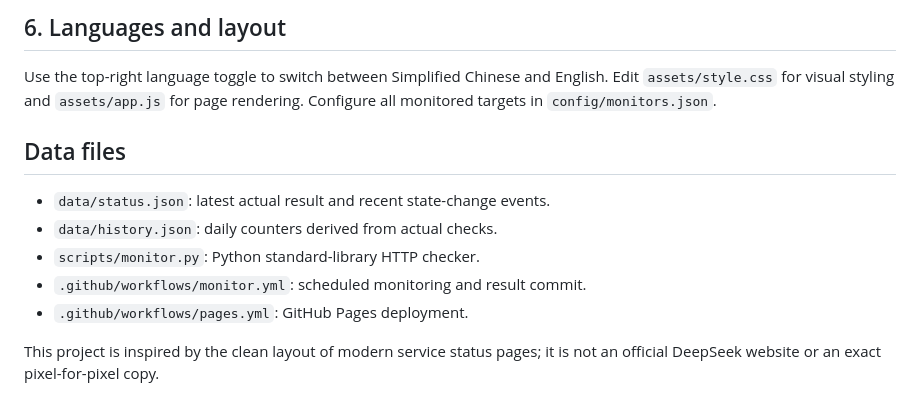
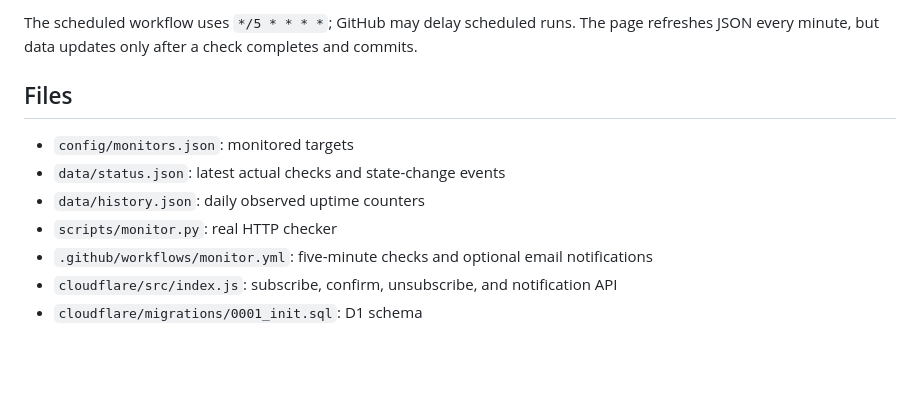
Before and after one commit to Airliny/airliny-status, a Markdown page: README.md, the part around one of its changes. GitHub-like rendering; blank space fills up the shorter version.

```diff
--- a/README.md
+++ b/README.md
@@ -47,14 +73,12 @@ The workflow uses `*/5 * * * *`. GitHub Actions scheduled workflows can start la
 
-## 6. Languages and layout
+The scheduled workflow uses `*/5 * * * *`; GitHub may delay scheduled runs. The page refreshes JSON every minute, but data updates only after a check completes and commits.
 
-Use the top-right language toggle to switch between Simplified Chinese and English. Edit `assets/style.css` for visual styling and `assets/app.js` for page rendering. Configure all monitored targets in `config/monitors.json`.
+## Files
 
-## Data files
-
-- `data/status.json`: latest actual result and recent state-change events.
-- `data/history.json`: daily counters derived from actual checks.
-- `scripts/monitor.py`: Python standard-library HTTP checker.
-- `.github/workflows/monitor.yml`: scheduled monitoring and result commit.
-- `.github/workflows/pages.yml`: GitHub Pages deployment.
-
-This project is inspired by the clean layout of modern service status pages; it is not an official DeepSeek website or an exact pixel-for-pixel copy.
+- `config/monitors.json`: monitored targets
+- `data/status.json`: latest actual checks and state-change events
+- `data/history.json`: daily observed uptime counters
+- `scripts/monitor.py`: real HTTP checker
+- `.github/workflows/monitor.yml`: five-minute checks and optional email notifications
+- `cloudflare/src/index.js`: subscribe, confirm, unsubscribe, and notification API
+- `cloudflare/migrations/0001_init.sql`: D1 schema
```
Also changed, not shown: other parts of README.md (+53 -27 lines).
